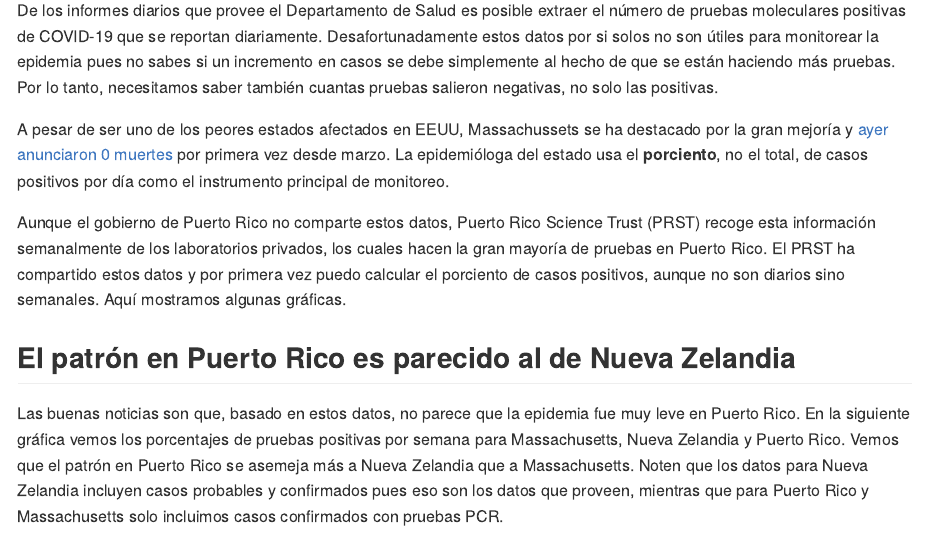
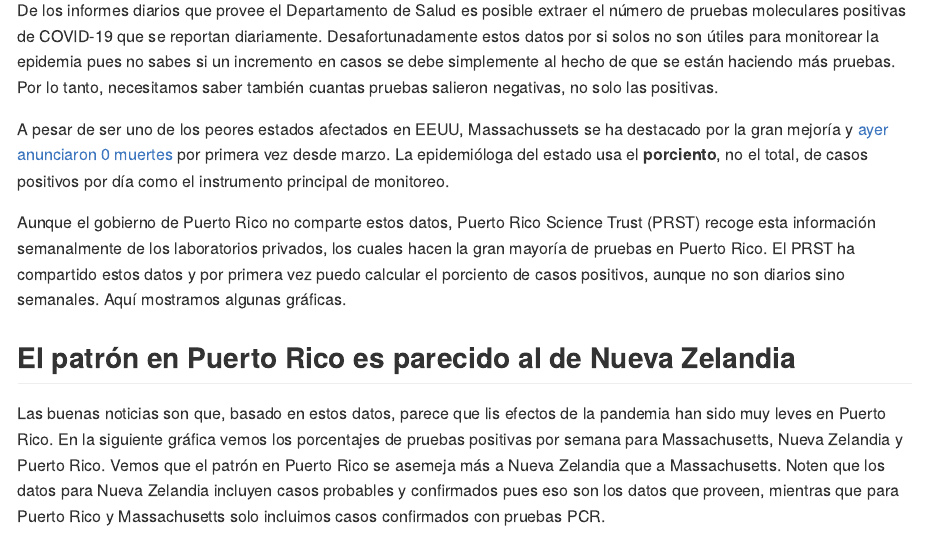
Before and after one commit to rafalab/pr-covid, an R Markdown document (pr-covid.Rmd): the page in a window 1100 px wide, from 220 px down. The pictures show the output file pr-covid.md that the author committed with the source, drawn offline in the style of GitHub.

Commit message:
adding files

````diff
--- a/pr-covid.Rmd
+++ b/pr-covid.Rmd
@@ -21,7 +21,7 @@ Aunque el gobierno de Puerto Rico no comparte estos datos, Puerto Rico Science T
 
 ## El patrón en Puerto Rico es parecido al de Nueva Zelandia
 
-Las buenas noticias son que, basado en estos datos, no parece que la epidemia fue muy leve en Puerto Rico. En la siguiente gráfica vemos los porcentajes de pruebas positivas por semana para Massachusetts, Nueva Zelandia y Puerto Rico. Vemos que el patrón en Puerto Rico se asemeja más a Nueva Zelandia que a Massachusetts. Noten que los datos para Nueva Zelandia incluyen casos probables y confirmados pues eso son los datos que proveen, mientras que para Puerto Rico y Massachusetts solo incluimos casos confirmados con pruebas PCR.
+Las buenas noticias son que, basado en estos datos, parece que lis efectos de la pandemia han sido muy leves en Puerto Rico. En la siguiente gráfica vemos los porcentajes de pruebas positivas por semana para Massachusetts, Nueva Zelandia y Puerto Rico. Vemos que el patrón en Puerto Rico se asemeja más a Nueva Zelandia que a Massachusetts. Noten que los datos para Nueva Zelandia incluyen casos probables y confirmados pues eso son los datos que proveen, mientras que para Puerto Rico y Massachusetts solo incluimos casos confirmados con pruebas PCR.
 
 ```{r nz-ma-pr}
 library(tidyverse)
````
Also changed, not shown: pr-covid.md.
